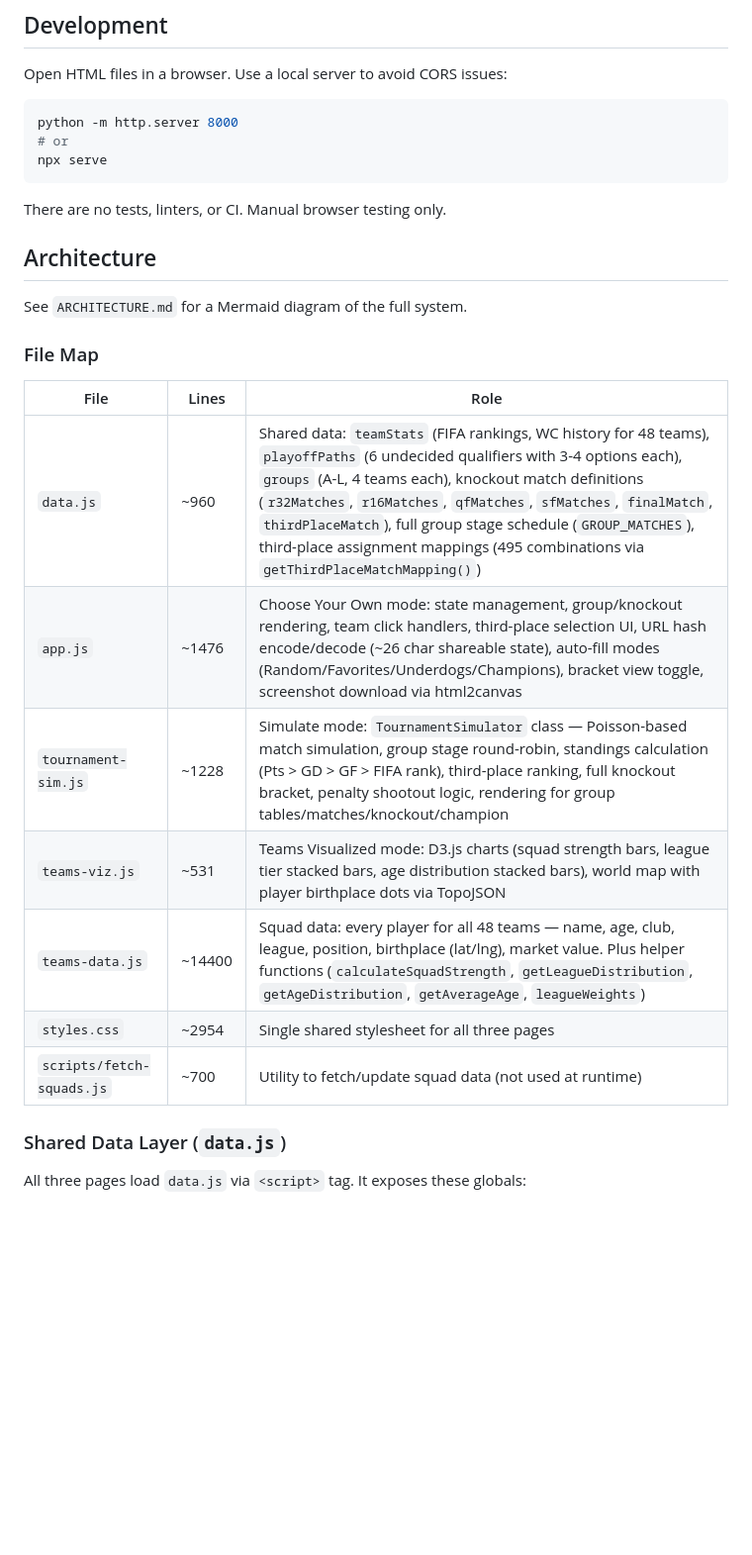
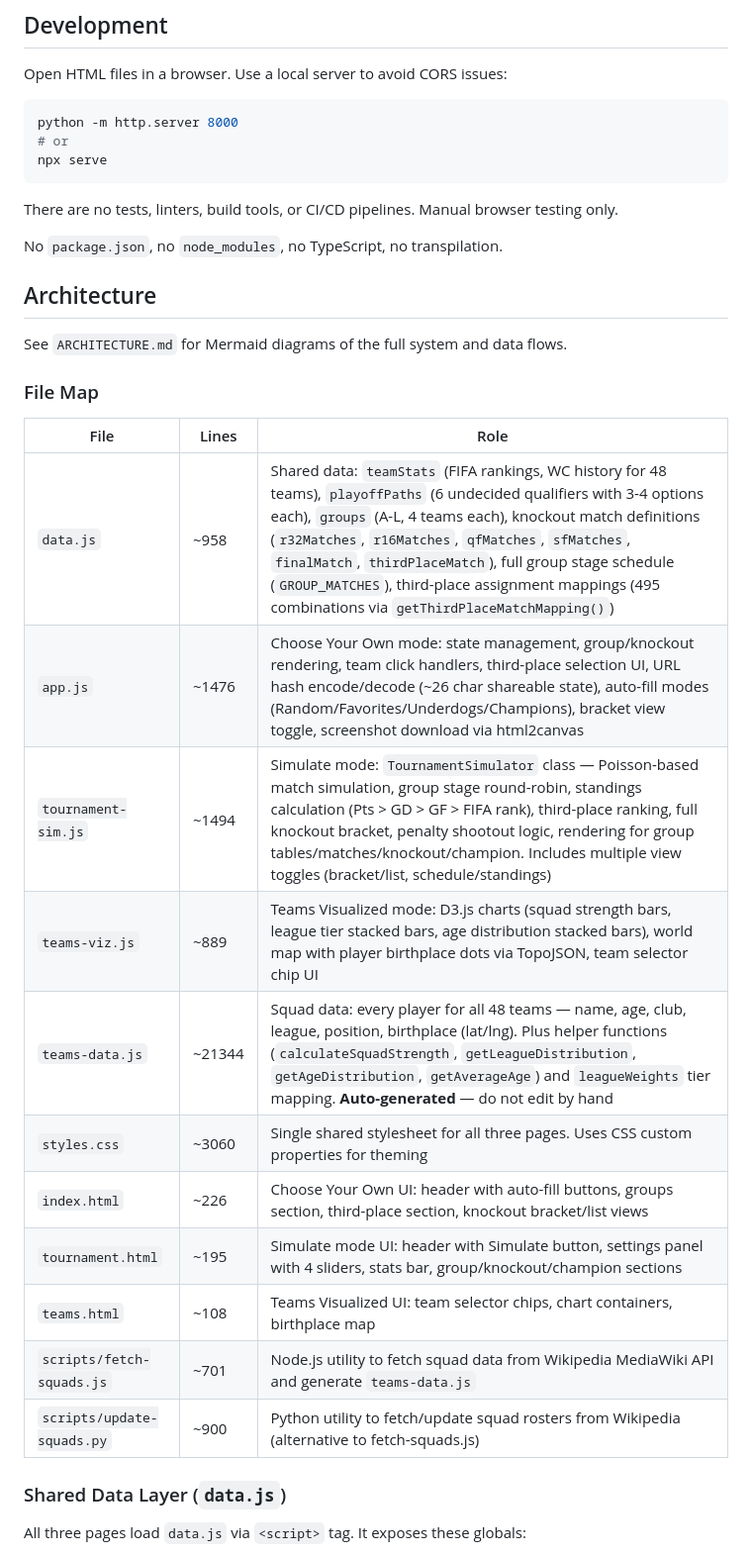
Before and after one commit to vibedatascience/wc2026_simulator, a Markdown page: CLAUDE.md, the part around one of its changes. Shown at 99% size. Rendered like a GitHub page; blank space fills up the shorter version.

````diff
--- a/claude.md
+++ b/CLAUDE.md
@@ -20,23 +20,29 @@ python -m http.server 8000
 npx serve
 ```
 
-There are no tests, linters, or CI. Manual browser testing only.
+There are no tests, linters, build tools, or CI/CD pipelines. Manual browser testing only.
+
+No `package.json`, no `node_modules`, no TypeScript, no transpilation.
 
 ## Architecture
 
-See `ARCHITECTURE.md` for a Mermaid diagram of the full system.
+See `ARCHITECTURE.md` for Mermaid diagrams of the full system and data flows.
 
 ### File Map
 
 | File | Lines | Role |
 |------|-------|------|
-| `data.js` | ~960 | Shared data: `teamStats` (FIFA rankings, WC history for 48 teams), `playoffPaths` (6 undecided qualifiers with 3-4 options each), `groups` (A-L, 4 teams each), knockout match definitions (`r32Matches`, `r16Matches`, `qfMatches`, `sfMatches`, `finalMatch`, `thirdPlaceMatch`), full group stage schedule (`GROUP_MATCHES`), third-place assignment mappings (495 combinations via `getThirdPlaceMatchMapping()`) |
+| `data.js` | ~958 | Shared data: `teamStats` (FIFA rankings, WC history for 48 teams), `playoffPaths` (6 undecided qualifiers with 3-4 options each), `groups` (A-L, 4 teams each), knockout match definitions (`r32Matches`, `r16Matches`, `qfMatches`, `sfMatches`, `finalMatch`, `thirdPlaceMatch`), full group stage schedule (`GROUP_MATCHES`), third-place assignment mappings (495 combinations via `getThirdPlaceMatchMapping()`) |
 | `app.js` | ~1476 | Choose Your Own mode: state management, group/knockout rendering, team click handlers, third-place selection UI, URL hash encode/decode (~26 char shareable state), auto-fill modes (Random/Favorites/Underdogs/Champions), bracket view toggle, screenshot download via html2canvas |
-| `tournament-sim.js` | ~1228 | Simulate mode: `TournamentSimulator` class — Poisson-based match simulation, group stage round-robin, standings calculation (Pts > GD > GF > FIFA rank), third-place ranking, full knockout bracket, penalty shootout logic, rendering for group tables/matches/knockout/champion |
-| `teams-viz.js` | ~531 | Teams Visualized mode: D3.js charts (squad strength bars, league tier stacked bars, age distribution stacked bars), world map with player birthplace dots via TopoJSON |
-| `teams-data.js` | ~14400 | Squad data: every player for all 48 teams — name, age, club, league, position, birthplace (lat/lng), market value. Plus helper functions (`calculateSquadStrength`, `getLeagueDistribution`, `getAgeDistribution`, `getAverageAge`, `leagueWeights`) |
-| `styles.css` | ~2954 | Single shared stylesheet for all three pages |
-| `scripts/fetch-squads.js` | ~700 | Utility to fetch/update squad data (not used at runtime) |
+| `tournament-sim.js` | ~1494 | Simulate mode: `TournamentSimulator` class — Poisson-based match simulation, group stage round-robin, standings calculation (Pts > GD > GF > FIFA rank), third-place ranking, full knockout bracket, penalty shootout logic, rendering for group tables/matches/knockout/champion. Includes multiple view toggles (bracket/list, schedule/standings) |
+| `teams-viz.js` | ~889 | Teams Visualized mode: D3.js charts (squad strength bars, league tier stacked bars, age distribution stacked bars), world map with player birthplace dots via TopoJSON, team selector chip UI |
+| `teams-data.js` | ~21344 | Squad data: every player for all 48 teams — name, age, club, league, position, birthplace (lat/lng). Plus helper functions (`calculateSquadStrength`, `getLeagueDistribution`, `getAgeDistribution`, `getAverageAge`) and `leagueWeights` tier mapping. **Auto-generated** — do not edit by hand |
+| `styles.css` | ~3060 | Single shared stylesheet for all three pages. Uses CSS custom properties for theming |
+| `index.html` | ~226 | Choose Your Own UI: header with auto-fill buttons, groups section, third-place section, knockout bracket/list views |
+| `tournament.html` | ~195 | Simulate mode UI: header with Simulate button, settings panel with 4 sliders, stats bar, group/knockout/champion sections |
+| `teams.html` | ~108 | Teams Visualized UI: team selector chips, chart containers, birthplace map |
+| `scripts/fetch-squads.js` | ~701 | Node.js utility to fetch squad data from Wikipedia MediaWiki API and generate `teams-data.js` |
+| `scripts/update-squads.py` | ~900 | Python utility to fetch/update squad rosters from Wikipedia (alternative to fetch-squads.js) |
 
 ### Shared Data Layer (`data.js`)
 
````
Also changed, not shown: other parts of CLAUDE.md (+34 -8 lines).
